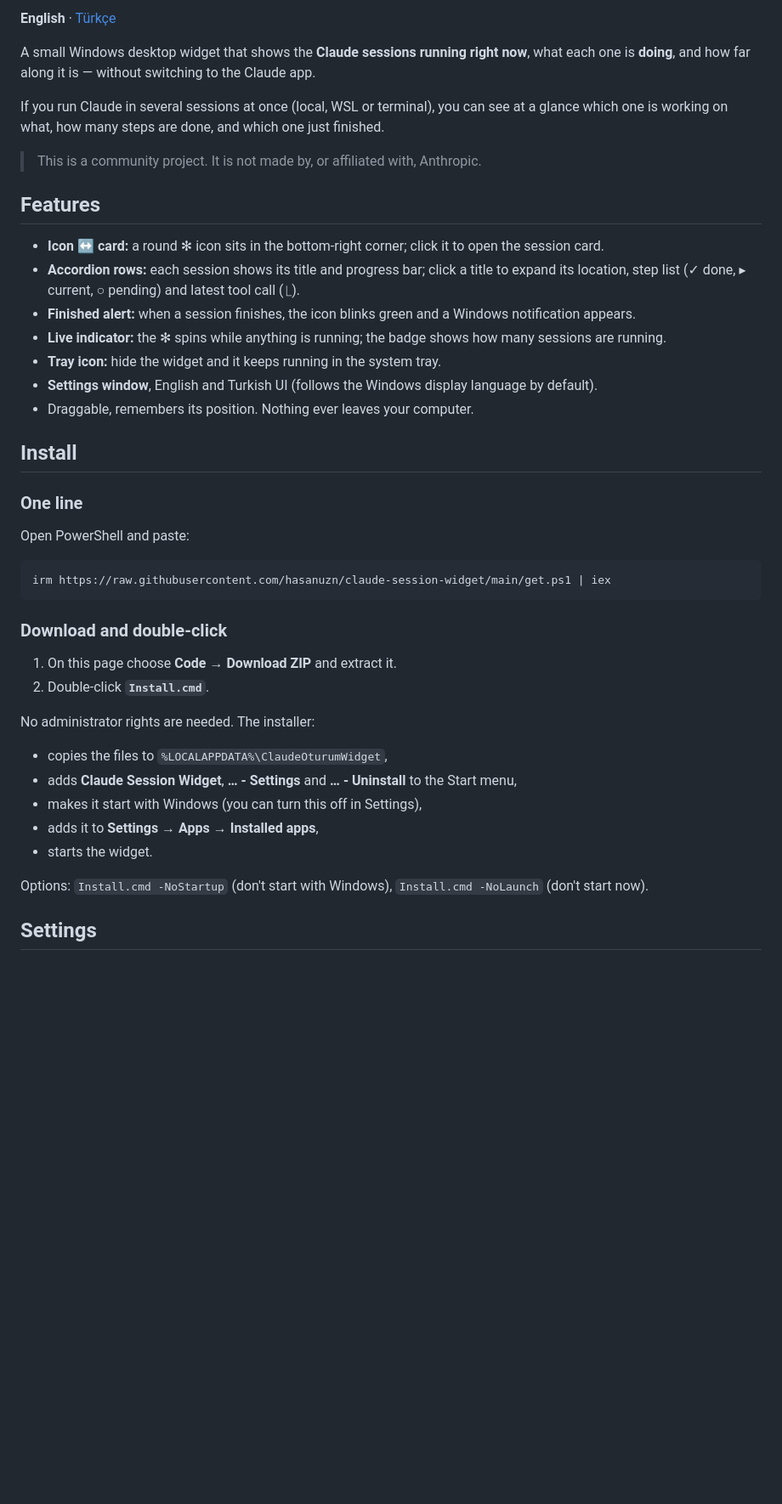
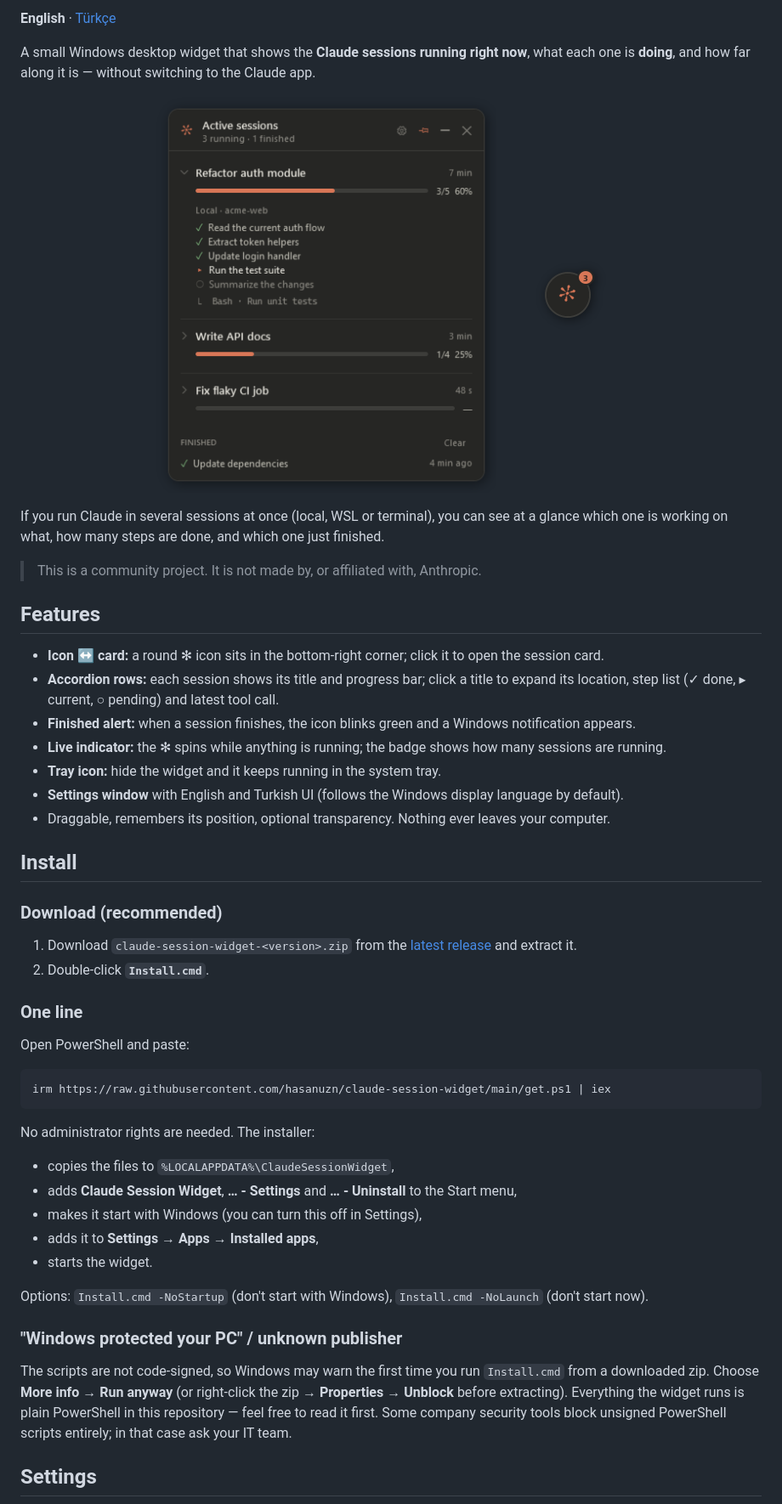
Before and after one commit to hasanuzn/claude-session-widget, a Markdown page: README.md, the part around one of its changes. Shown at 85% size. Drawn GitHub-style; pictures changed too: docs/screenshots/card.png (added), docs/screenshots/icon.png (added); blank space fills up the shorter version.

````diff
--- a/README.md
+++ b/README.md
@@ -4,6 +8,12 @@
 
 A small Windows desktop widget that shows the **Claude sessions running right now**, what each one
 is **doing**, and how far along it is — without switching to the Claude app.
+
+<p align="center">
+  <img src="docs/screenshots/card.png" width="400" alt="The session card: three running sessions with progress bars, the first one expanded to show its steps">
+  &nbsp;&nbsp;
+  <img src="docs/screenshots/icon.png" width="136" alt="Collapsed to a round icon with a badge showing three running sessions">
+</p>
 
 If you run Claude in several sessions at once (local, WSL or terminal), you can see at a glance
 which one is working on what, how many steps are done, and which one just finished.
@@ -14,14 +24,20 @@ which one is working on what, how many steps are done, and which one just finish
 
 - **Icon ↔ card:** a round ✻ icon sits in the bottom-right corner; click it to open the session card.
 - **Accordion rows:** each session shows its title and progress bar; click a title to expand its
-  location, step list (✓ done, ▸ current, ○ pending) and latest tool call (⎿).
+  location, step list (✓ done, ▸ current, ○ pending) and latest tool call.
 - **Finished alert:** when a session finishes, the icon blinks green and a Windows notification appears.
 - **Live indicator:** the ✻ spins while anything is running; the badge shows how many sessions are running.
 - **Tray icon:** hide the widget and it keeps running in the system tray.
-- **Settings window**, English and Turkish UI (follows the Windows display language by default).
-- Draggable, remembers its position. Nothing ever leaves your computer.
+- **Settings window** with English and Turkish UI (follows the Windows display language by default).
+- Draggable, remembers its position, optional transparency. Nothing ever leaves your computer.
 
 ## Install
+
+### Download (recommended)
+
+1. Download `claude-session-widget-<version>.zip` from the
+   [latest release](https://github.com/hasanuzn/claude-session-widget/releases/latest) and extract it.
+2. Double-click **`Install.cmd`**.
 
 ### One line
 
@@ -31,14 +47,9 @@ Open PowerShell and paste:
 irm https://raw.githubusercontent.com/hasanuzn/claude-session-widget/main/get.ps1 | iex
 ```
 
-### Download and double-click
-
-1. On this page choose **Code → Download ZIP** and extract it.
-2. Double-click **`Install.cmd`**.
-
 No administrator rights are needed. The installer:
 
-- copies the files to `%LOCALAPPDATA%\ClaudeOturumWidget`,
+- copies the files to `%LOCALAPPDATA%\ClaudeSessionWidget`,
 - adds **Claude Session Widget**, **… - Settings** and **… - Uninstall** to the Start menu,
 - makes it start with Windows (you can turn this off in Settings),
 - adds it to **Settings → Apps → Installed apps**,
@@ -46,4 +57,12 @@ No administrator rights are needed. The installer:
 
 Options: `Install.cmd -NoStartup` (don't start with Windows), `Install.cmd -NoLaunch` (don't start now).
 
+### "Windows protected your PC" / unknown publisher
+
+The scripts are not code-signed, so Windows may warn the first time you run `Install.cmd` from a
+downloaded zip. Choose **More info → Run anyway** (or right-click the zip → **Properties →
+Unblock** before extracting). Everything the widget runs is plain PowerShell in this repository —
+feel free to read it first. Some company security tools block unsigned PowerShell scripts entirely;
+in that case ask your IT team.
+
 ## Settings
````
Also changed, not shown: other parts of README.md (+66 -28 lines), docs/screenshots/card-tr.png (added), docs/screenshots/settings.png (added).
